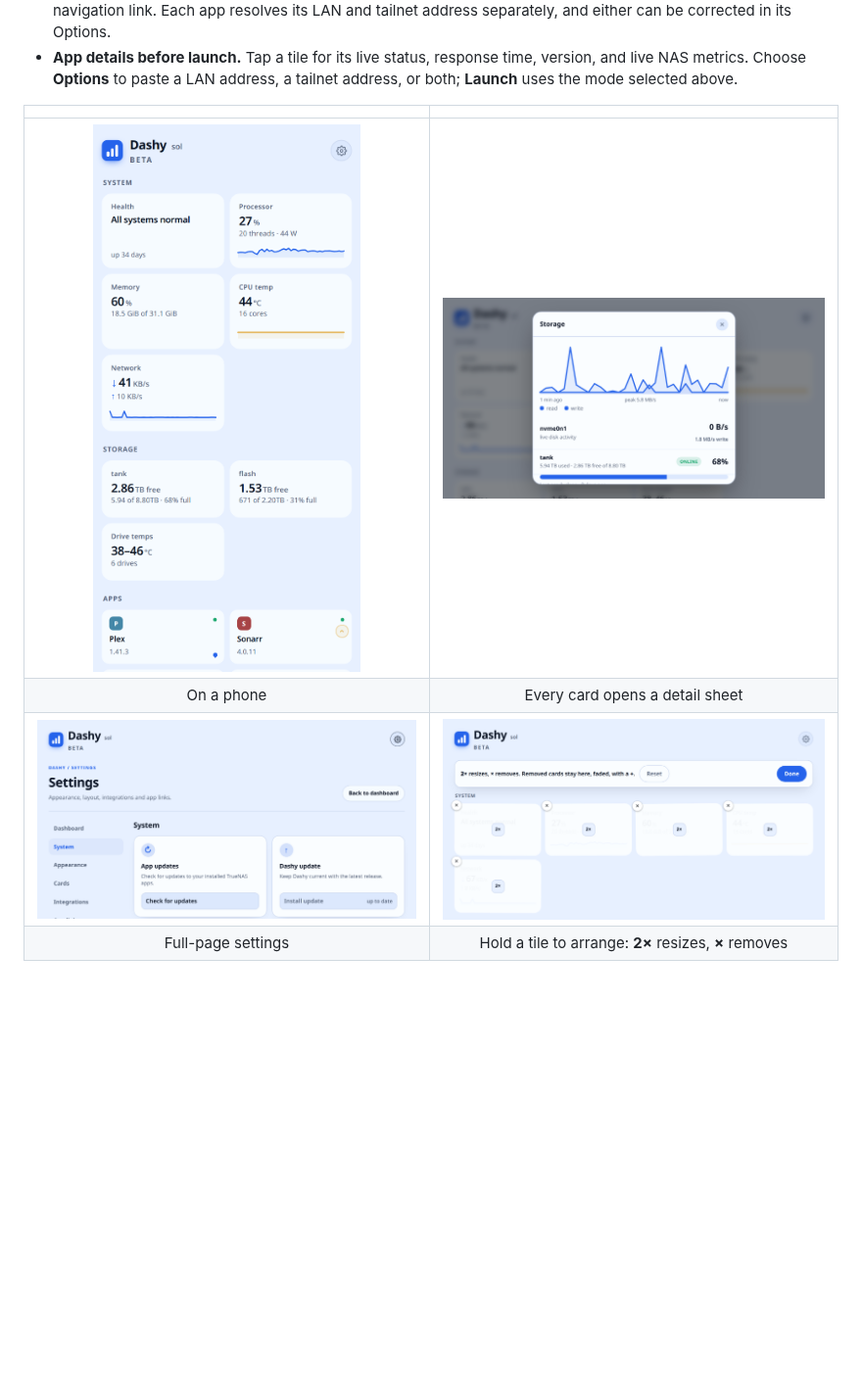
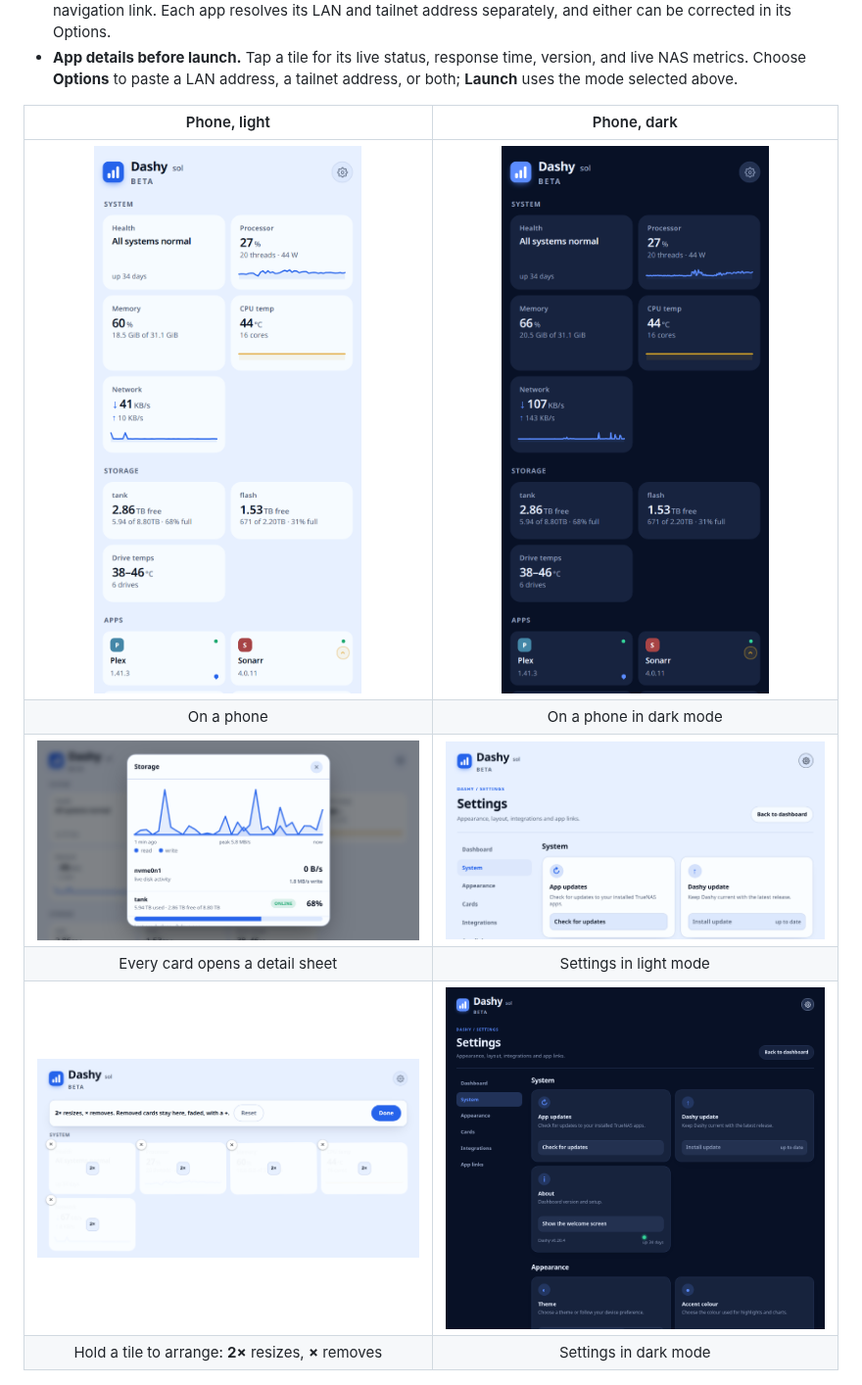
Before and after one commit to Boldestfutura/dashy, a Markdown page: README.md, the part around one of its changes. Shown at 98% size. Drawn GitHub-style; pictures changed too: docs/11-phone-dark.png (added); blank space fills up the shorter version.

Commit message:
docs: add dark phone screenshot

```diff
--- a/README.md
+++ b/README.md
@@ -56,12 +56,14 @@ add and remove things.
   version, and live NAS metrics. Choose **Options** to paste a LAN address, a
   tailnet address, or both; **Launch** uses the mode selected above.
 
-| | |
+| Phone, light | Phone, dark |
 |:--:|:--:|
-| ![Phone](docs/03-phone.png) | ![Storage detail](docs/04-detail.png) |
-| On a phone | Every card opens a detail sheet |
-| ![Settings](docs/05-settings.png) | ![Arrange](docs/06-arrange.png) |
-| Full-page settings | Hold a tile to arrange: **2×** resizes, **×** removes |
+| ![Light phone](docs/03-phone.png) | ![Dark phone](docs/11-phone-dark.png) |
+| On a phone | On a phone in dark mode |
+| ![Storage detail](docs/04-detail.png) | ![Settings](docs/05-settings.png) |
+| Every card opens a detail sheet | Settings in light mode |
+| ![Arrange](docs/06-arrange.png) | ![Full-page settings](docs/10-settings-page.png) |
+| Hold a tile to arrange: **2×** resizes, **×** removes | Settings in dark mode |
 
 | ![App details](docs/08-app-popup.png) | ![App launch options](docs/09-app-options.png) |
 | App details and live metrics | Set an app's launch address in Options |
```
Also changed, not shown: other parts of README.md (+0 -2 lines).
